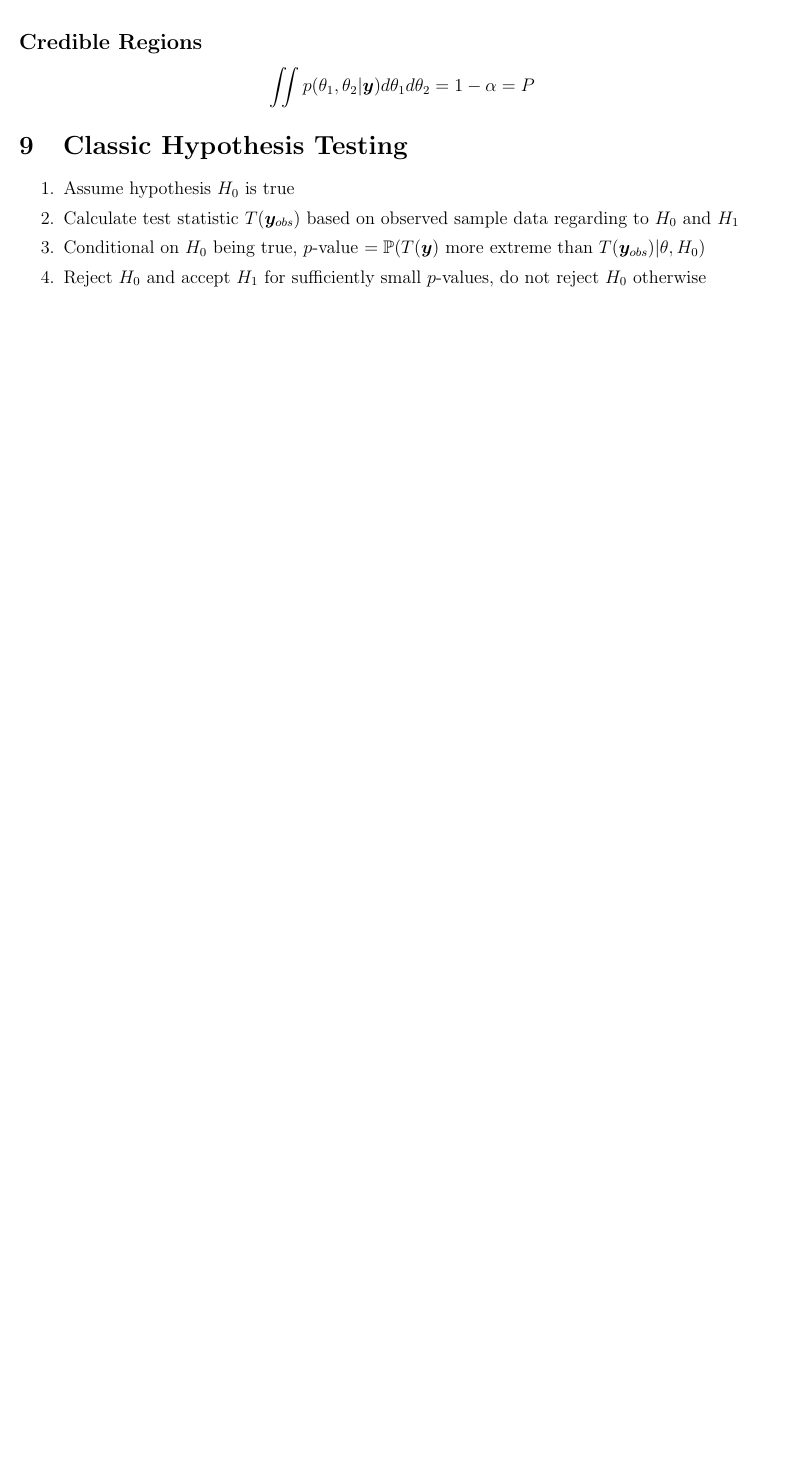
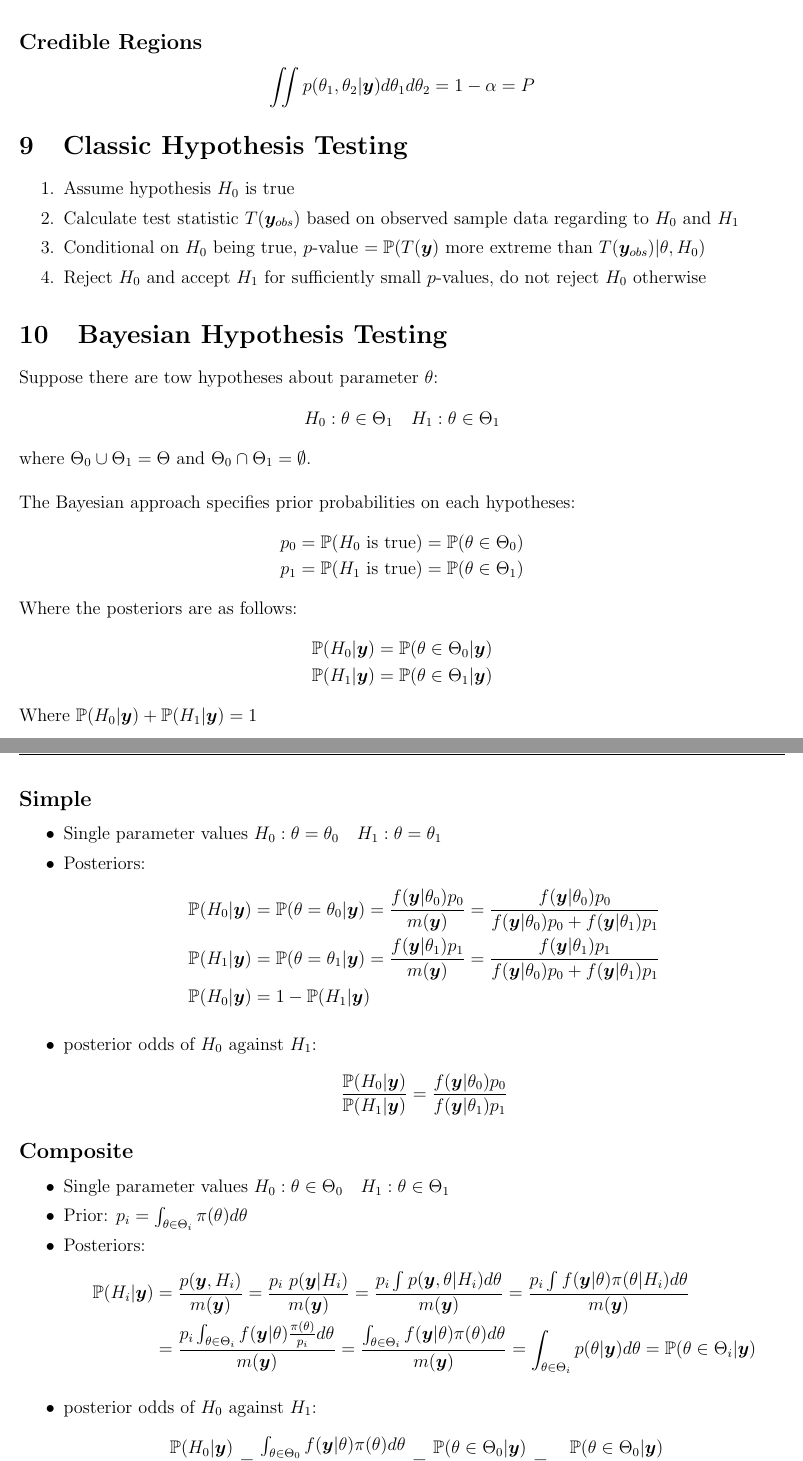
Before and after one commit to IanMaHKG/Bayesian_Theory_Edi, a LaTeX document (Study Note/Note.tex): part of page 7 of 7 before the commit and two parts of pages 7 and 8 of 9 after it, the two joined at a grey line, cut so that both start at the same text, the shorter picture padded with empty space. Compiled offline with pdfLaTeX.

```diff
--- a/Study Note/Note.tex
+++ b/Study Note/Note.tex
@@ -299,3 +299,44 @@
         \item Conditional on $H_0$ being true, $p$-value $= \Prob{T(\bm{y})\text{ more extreme than } T(\bm{y}_{obs})|\theta, H_0}$
         \item Reject $H_0$ and accept $H_1$ for sufficiently small $p$-values, do not reject $H_0$ otherwise
     \end{enumerate}
+
+\section{Bayesian Hypothesis Testing}
+Suppose there are tow hypotheses about parameter $\theta$:
+$$H_0:\theta \in \Theta_1 \quad H_1:\theta \in \Theta_1$$
+where $\Theta_0 \cup \Theta_1 = \Theta$ and $\Theta_0 \cap \Theta_1 = \emptyset$.
+\\~\\
+The Bayesian approach specifies prior probabilities on each hypotheses:
+\begin{align*}
+    p_0 &= \Prob{H_0 \text{ is true}} = \Prob{\theta \in \Theta_0}\\
+    p_1 &= \Prob{H_1 \text{ is true}} = \Prob{\theta \in \Theta_1}
+\end{align*}
+Where the posteriors are as follows:
+\begin{align*}
+    \Prob{H_0|\bm{y}} &= \Prob{\theta \in \Theta_0|\bm{y}}\\
+    \Prob{H_1|\bm{y}} &= \Prob{\theta \in \Theta_1|\bm{y}}
+\end{align*}
+Where $\Prob{H_0|\bm{y}} + \Prob{H_1|\bm{y}} = 1$
+\newpage
+\subsection*{Simple}
+\begin{itemize}
+    \item Single parameter values $H_0:\theta = \theta_0 \quad H_1:\theta = \theta_1$
+    \item Posteriors:
+        \begin{align*}
+            \Prob{H_0|\bm{y}} &= \Prob{\theta = \theta_0|\bm{y}} = \frac{f(\bm{y}|\theta_0)p_0}{m(\bm{y})} = \frac{f(\bm{y}|\theta_0)p_0}{f(\bm{y}|\theta_0)p_0 + f(\bm{y}|\theta_1)p_1}\\
+            \Prob{H_1|\bm{y}} &= \Prob{\theta = \theta_1|\bm{y}} = \frac{f(\bm{y}|\theta_1)p_1}{m(\bm{y})} = \frac{f(\bm{y}|\theta_1)p_1}{f(\bm{y}|\theta_0)p_0 + f(\bm{y}|\theta_1)p_1}\\
+            \Prob{H_0|\bm{y}} &= 1 - \Prob{H_1|\bm{y}}
+        \end{align*}
+    \item posterior odds of $H_0$ against $H_1$:
+        $$\frac{\Prob{H_0|\bm{y}}}{\Prob{H_1|\bm{y}}} = \frac{f(\bm{y}|\theta_0)p_0}{f(\bm{y}|\theta_1)p_1}$$
+\end{itemize}
+\subsection*{Composite}
+\begin{itemize}
+    \item Single parameter values $H_0:\theta \in \Theta_0 \quad H_1:\theta \in \Theta_1$
+    \item Prior: $p_i = \int_{\theta \in \Theta_i}\pi(\theta) d\theta$
+    \item Posteriors:
+        \begin{align*}
+            \Prob{H_i|\bm{y}} &= \frac{p(\bm{y},H_i)}{m(\bm{y})} = \frac{p_i\ p(\bm{y}|H_i)}{m(\bm{y})} = \frac{p_i\int p(\bm{y},\theta|H_i)d\theta}{m(\bm{y})} = \frac{p_i\int f(\bm{y}|\theta)\pi(\theta|H_i) d\theta}{m(\bm{y})}\\
+            &= \frac{p_i\int_{\theta \in \Theta_i} f(\bm{y}|\theta)\frac{\pi(\theta)}{p_i} d\theta}{m(\bm{y})} = \frac{\int_{\theta \in \Theta_i} f(\bm{y}|\theta)\pi(\theta) d\theta}{m(\bm{y})} = \int_{\theta \in \Theta_i} p(\theta|\bm{y}) d\theta = \Prob{\theta \in \Theta_i|\bm{y}}
+        \end{align*}
+    \item posterior odds of $H_0$ against $H_1$:
+        $$\frac{\Prob{H_0|\bm{y}}}{\Prob{H_1|\bm{y}}} = \frac{\int_{\theta \in \Theta_0}f(\bm{y}|\theta) \pi(\theta)d\theta}{\int_{\theta \in \Theta_1}f(\bm{y}|\theta) \pi(\theta)d\theta} = \frac{\Prob{\theta \in \Theta_0|\bm{y}}}{\Prob{\theta \in \Theta_1|\bm{y}}} = \frac{\Prob{\theta \in \Theta_0|\bm{y}}}{1-\Prob{\theta \in \Theta_0|\bm{y}}}$$
@@ -301,0 +349,2 @@
+\end{itemize}
+\newpage
@@ -301,0 +357 @@
+            BF_{01} &= \frac{\text{Posterior odds for $H_0$ against $H_1$}}{\text{Prior odds for $H_0$ against $H_1$}} = \frac{\Prob{H_0|\bm{y}}/\Prob{H_1|\bm{y}}}{p_0/p_1}\\
```
Also changed, not shown: Study Note/Note.pdf, Study Note/Note.tex (26 more changed lines), 6 other files.
